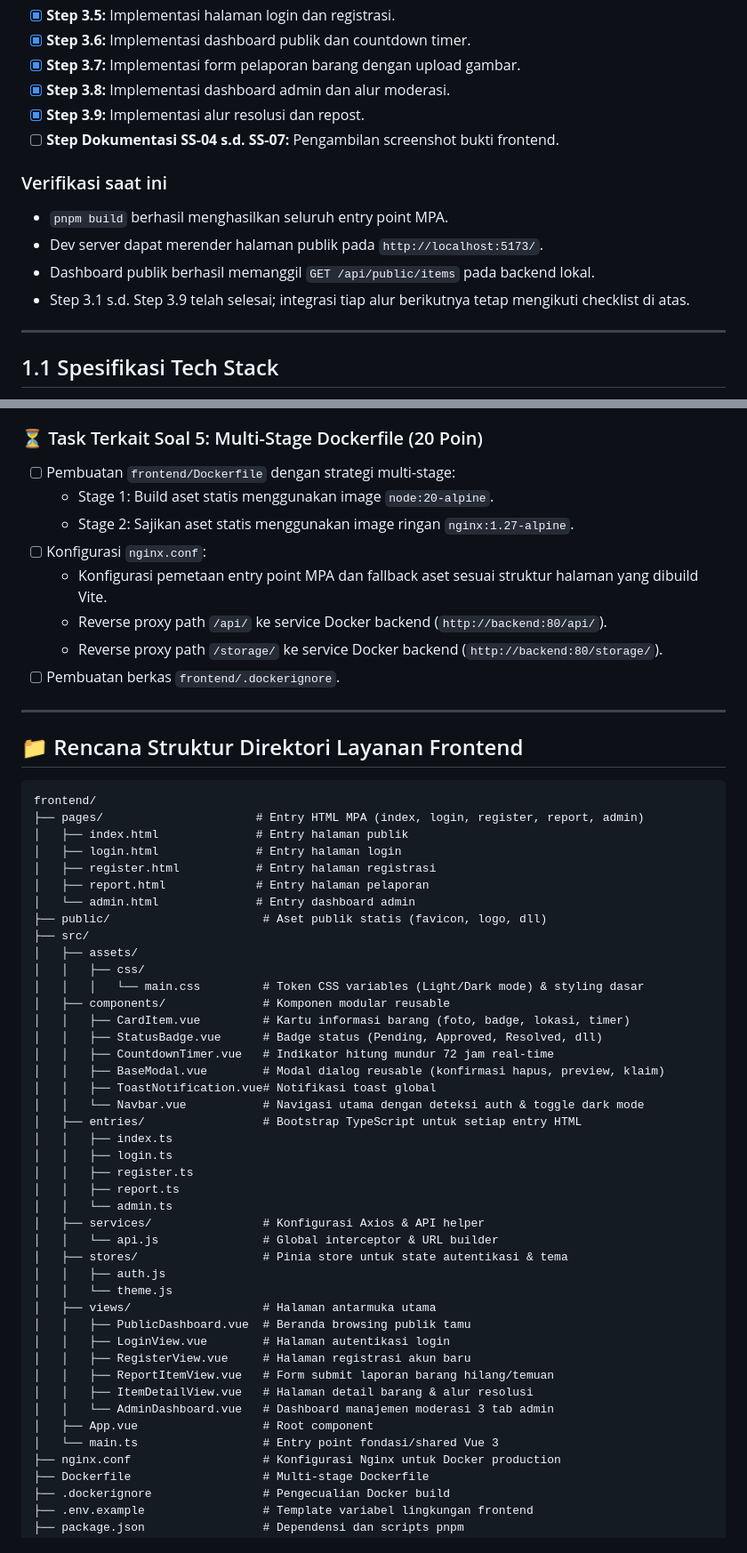
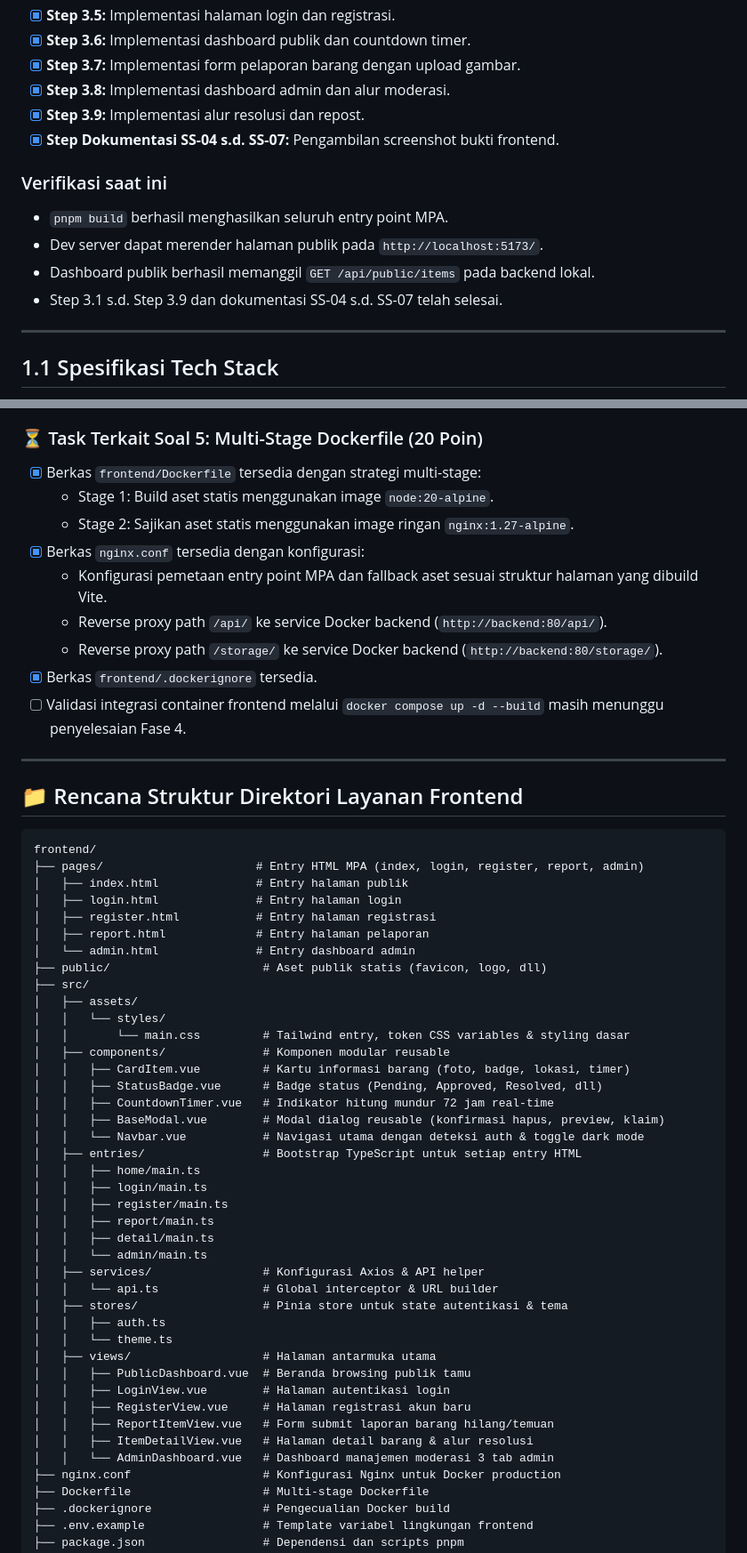
Before and after one commit to AcademyCity-RND/uts-pl-24-542159-sv-25009-v1, a Markdown page: frontend/README.md, 2 parts joined by grey strips. Shown at 89% size. Rendered like a GitHub page.

```diff
--- a/frontend/README.md
+++ b/frontend/README.md
@@ -37,15 +37,14 @@ jaringan sesuai kontrak pada dokumen acuan.
 - [x] **Step 3.7:** Implementasi form pelaporan barang dengan upload gambar.
 - [x] **Step 3.8:** Implementasi dashboard admin dan alur moderasi.
 - [x] **Step 3.9:** Implementasi alur resolusi dan repost.
-- [ ] **Step Dokumentasi SS-04 s.d. SS-07:** Pengambilan screenshot bukti frontend.
+- [x] **Step Dokumentasi SS-04 s.d. SS-07:** Pengambilan screenshot bukti frontend.
 
 ### Verifikasi saat ini
 
 - `pnpm build` berhasil menghasilkan seluruh entry point MPA.
 - Dev server dapat merender halaman publik pada `http://localhost:5173/`.
 - Dashboard publik berhasil memanggil `GET /api/public/items` pada backend lokal.
-- Step 3.1 s.d. Step 3.9 telah selesai; integrasi tiap alur berikutnya tetap
-  mengikuti checklist di atas.
+- Step 3.1 s.d. Step 3.9 dan dokumentasi SS-04 s.d. SS-07 telah selesai.
 
 ---
 
@@ -145,14 +144,15 @@ Aplikasi menerapkan sistem desain bernuansa **Teal** sebagai warna utama (*Prima
   - Fitur Repost (`POST /api/items/{id}/repost`) untuk barang kedaluwarsa/selesai dengan proteksi cooldown 72 jam.
 
 ### ⏳ Task Terkait Soal 5: Multi-Stage Dockerfile (20 Poin)
-- [ ] Pembuatan `frontend/Dockerfile` dengan strategi multi-stage:
+- [x] Berkas `frontend/Dockerfile` tersedia dengan strategi multi-stage:
   - Stage 1: Build aset statis menggunakan image `node:20-alpine`.
   - Stage 2: Sajikan aset statis menggunakan image ringan `nginx:1.27-alpine`.
-- [ ] Konfigurasi `nginx.conf`:
+- [x] Berkas `nginx.conf` tersedia dengan konfigurasi:
   - Konfigurasi pemetaan entry point MPA dan fallback aset sesuai struktur halaman yang dibuild Vite.
   - Reverse proxy path `/api/` ke service Docker backend (`http://backend:80/api/`).
   - Reverse proxy path `/storage/` ke service Docker backend (`http://backend:80/storage/`).
-- [ ] Pembuatan berkas `frontend/.dockerignore`.
+- [x] Berkas `frontend/.dockerignore` tersedia.
+- [ ] Validasi integrasi container frontend melalui `docker compose up -d --build` masih menunggu penyelesaian Fase 4.
 
 ---
 
@@ -169,26 +169,26 @@ frontend/
 ├── public/                      # Aset publik statis (favicon, logo, dll)
 ├── src/
 │   ├── assets/
-│   │   ├── css/
-│   │   │   └── main.css         # Token CSS variables (Light/Dark mode) & styling dasar
+│   │   └── styles/
+│   │       └── main.css         # Tailwind entry, token CSS variables & styling dasar
 │   ├── components/              # Komponen modular reusable
 │   │   ├── CardItem.vue         # Kartu informasi barang (foto, badge, lokasi, timer)
 │   │   ├── StatusBadge.vue      # Badge status (Pending, Approved, Resolved, dll)
 │   │   ├── CountdownTimer.vue   # Indikator hitung mundur 72 jam real-time
 │   │   ├── BaseModal.vue        # Modal dialog reusable (konfirmasi hapus, preview, klaim)
-│   │   ├── ToastNotification.vue# Notifikasi toast global
 │   │   └── Navbar.vue           # Navigasi utama dengan deteksi auth & toggle dark mode
 │   ├── entries/                 # Bootstrap TypeScript untuk setiap entry HTML
-│   │   ├── index.ts
-│   │   ├── login.ts
-│   │   ├── register.ts
-│   │   ├── report.ts
-│   │   └── admin.ts
+│   │   ├── home/main.ts
+│   │   ├── login/main.ts
+│   │   ├── register/main.ts
+│   │   ├── report/main.ts
+│   │   ├── detail/main.ts
+│   │   └── admin/main.ts
 │   ├── services/                # Konfigurasi Axios & API helper
-│   │   └── api.js               # Global interceptor & URL builder
+│   │   └── api.ts               # Global interceptor & URL builder
 │   ├── stores/                  # Pinia store untuk state autentikasi & tema
-│   │   ├── auth.js
-│   │   └── theme.js
+│   │   ├── auth.ts
+│   │   └── theme.ts
 │   ├── views/                   # Halaman antarmuka utama
 │   │   ├── PublicDashboard.vue  # Beranda browsing publik tamu
 │   │   ├── LoginView.vue        # Halaman autentikasi login
@@ -196,8 +196,6 @@ frontend/
 │   │   ├── ReportItemView.vue   # Form submit laporan barang hilang/temuan
 │   │   ├── ItemDetailView.vue   # Halaman detail barang & alur resolusi
 │   │   └── AdminDashboard.vue   # Dashboard manajemen moderasi 3 tab admin
-│   ├── App.vue                  # Root component
-│   └── main.ts                  # Entry point fondasi/shared Vue 3
 ├── nginx.conf                   # Konfigurasi Nginx untuk Docker production
 ├── Dockerfile                   # Multi-stage Dockerfile
 ├── .dockerignore                # Pengecualian Docker build
```
Also changed, not shown: other parts of frontend/README.md (+1 -1 lines), DesignGuidelineUIUX.md (+20 -19 lines), README.md (+13 -13 lines).
